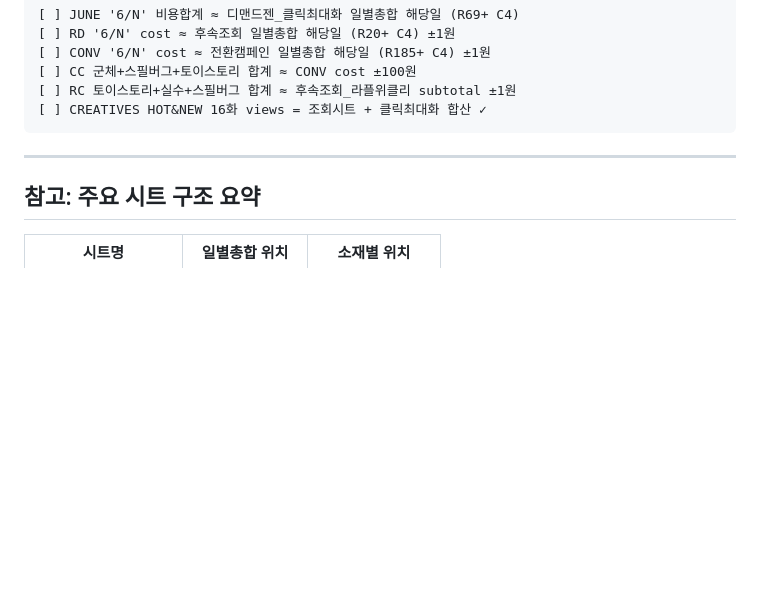
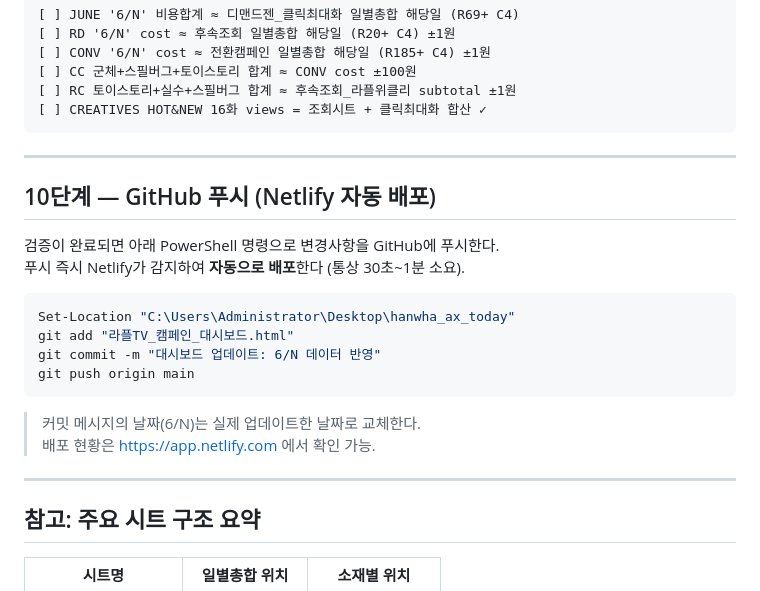
Before and after one commit to sjh0927-hash/hanwha-ax-dashboard, a Markdown page: .claude/commands/update-laplTV-dashboard.md, the part around the change. Drawn GitHub-style; blank space fills up the shorter version.

Commit message:
스킬 업데이트: 데일리 배포 10단계 (git push) 추가

````diff
--- a/.claude/commands/update-laplTV-dashboard.md
+++ b/.claude/commands/update-laplTV-dashboard.md
@@ -234,6 +234,23 @@ HOT&NEW 16화는 **조회캠페인 + 클릭최대화 캠페인** 합산값을 CR
 
 ---
 
+## 10단계 — GitHub 푸시 (Netlify 자동 배포)
+
+검증이 완료되면 아래 PowerShell 명령으로 변경사항을 GitHub에 푸시한다.
+푸시 즉시 Netlify가 감지하여 **자동으로 배포**한다 (통상 30초~1분 소요).
+
+```powershell
+Set-Location "C:\Users\Administrator\Desktop\hanwha_ax_today"
+git add "라플TV_캠페인_대시보드.html"
+git commit -m "대시보드 업데이트: 6/N 데이터 반영"
+git push origin main
+```
+
+> 커밋 메시지의 날짜(6/N)는 실제 업데이트한 날짜로 교체한다.
+> 배포 현황은 https://app.netlify.com 에서 확인 가능.
+
+---
+
 ## 참고: 주요 시트 구조 요약
 
 | 시트명 | 일별총합 위치 | 소재별 위치 |
````
